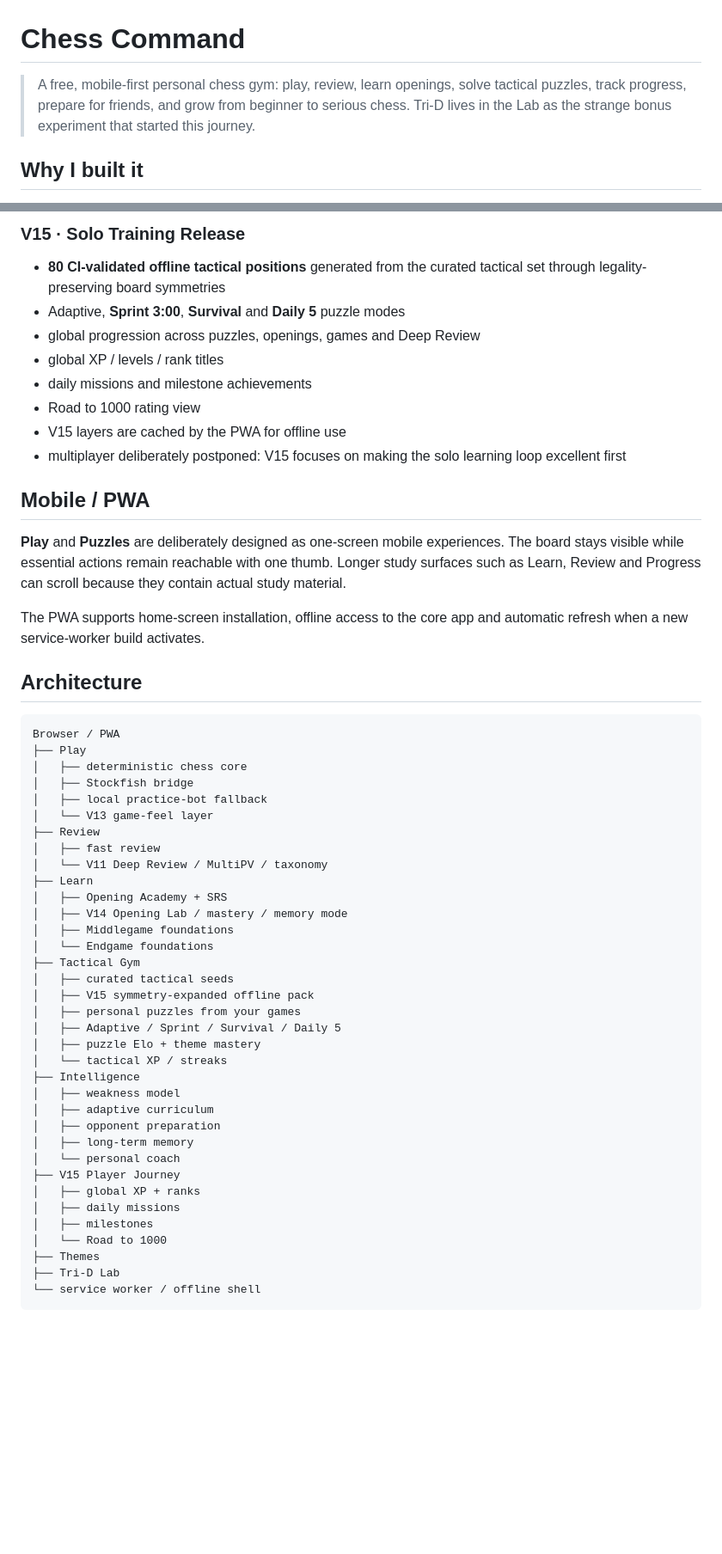
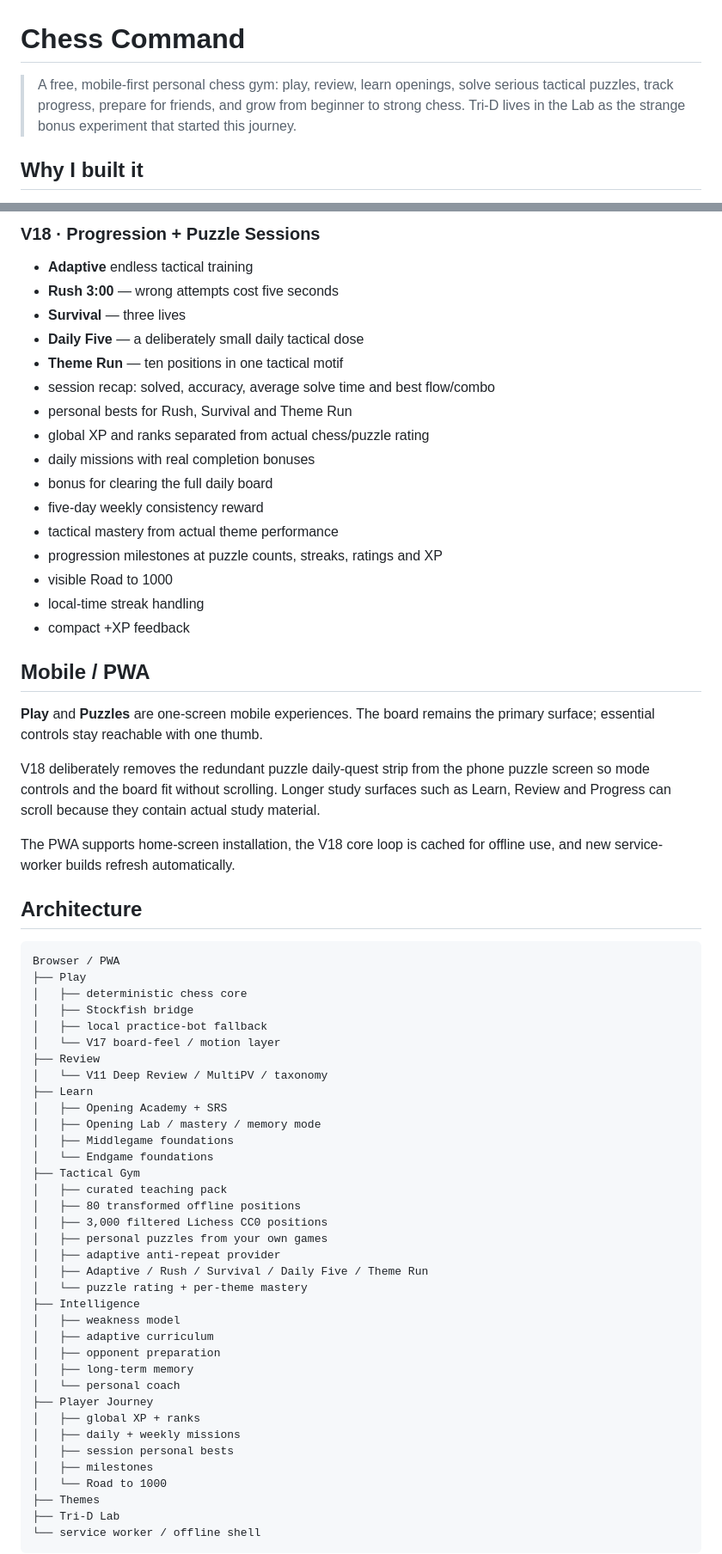
Before and after one commit to mikelninh/chess-command, a Markdown page: README.md, 2 parts joined by grey strips. Shown at 86% size. Rendered like a GitHub page; blank space fills up the shorter version.

```diff
--- a/README.md
+++ b/README.md
@@ -1,6 +1,6 @@
 # Chess Command
 
-> A free, mobile-first personal chess gym: play, review, learn openings, solve tactical puzzles, track progress, prepare for friends, and grow from beginner to serious chess. Tri-D lives in the Lab as the strange bonus experiment that started this journey.
+> A free, mobile-first personal chess gym: play, review, learn openings, solve serious tactical puzzles, track progress, prepare for friends, and grow from beginner to strong chess. Tri-D lives in the Lab as the strange bonus experiment that started this journey.
 
 ## Why I built it
 
@@ -72,19 +64,29 @@ A job ad mentioned Star Trek, I discovered the multi-level Tri-D chess board, an
 
-### V15 · Solo Training Release
-- **80 CI-validated offline tactical positions** generated from the curated tactical set through legality-preserving board symmetries
-- Adaptive, **Sprint 3:00**, **Survival** and **Daily 5** puzzle modes
-- global progression across puzzles, openings, games and Deep Review
-- global XP / levels / rank titles
-- daily missions and milestone achievements
-- Road to 1000 rating view
-- V15 layers are cached by the PWA for offline use
-- multiplayer deliberately postponed: V15 focuses on making the solo learning loop excellent first
+### V18 · Progression + Puzzle Sessions
+- **Adaptive** endless tactical training
+- **Rush 3:00** — wrong attempts cost five seconds
+- **Survival** — three lives
+- **Daily Five** — a deliberately small daily tactical dose
+- **Theme Run** — ten positions in one tactical motif
+- session recap: solved, accuracy, average solve time and best flow/combo
+- personal bests for Rush, Survival and Theme Run
+- global XP and ranks separated from actual chess/puzzle rating
+- daily missions with real completion bonuses
+- bonus for clearing the full daily board
+- five-day weekly consistency reward
+- tactical mastery from actual theme performance
+- progression milestones at puzzle counts, streaks, ratings and XP
+- visible Road to 1000
+- local-time streak handling
+- compact +XP feedback
 
 ## Mobile / PWA
 
-**Play** and **Puzzles** are deliberately designed as one-screen mobile experiences. The board stays visible while essential actions remain reachable with one thumb. Longer study surfaces such as Learn, Review and Progress can scroll because they contain actual study material.
+**Play** and **Puzzles** are one-screen mobile experiences. The board remains the primary surface; essential controls stay reachable with one thumb.
 
-The PWA supports home-screen installation, offline access to the core app and automatic refresh when a new service-worker build activates.
+V18 deliberately removes the redundant puzzle daily-quest strip from the phone puzzle screen so mode controls and the board fit without scrolling. Longer study surfaces such as Learn, Review and Progress can scroll because they contain actual study material.
+
+The PWA supports home-screen installation, the V18 core loop is cached for offline use, and new service-worker builds refresh automatically.
 
 ## Architecture
 
@@ -94,31 +96,32 @@ Browser / PWA
 │   ├── deterministic chess core
 │   ├── Stockfish bridge
 │   ├── local practice-bot fallback
-│   └── V13 game-feel layer
+│   └── V17 board-feel / motion layer
 ├── Review
-│   ├── fast review
 │   └── V11 Deep Review / MultiPV / taxonomy
 ├── Learn
 │   ├── Opening Academy + SRS
-│   ├── V14 Opening Lab / mastery / memory mode
+│   ├── Opening Lab / mastery / memory mode
 │   ├── Middlegame foundations
 │   └── Endgame foundations
 ├── Tactical Gym
-│   ├── curated tactical seeds
-│   ├── V15 symmetry-expanded offline pack
-│   ├── personal puzzles from your games
-│   ├── Adaptive / Sprint / Survival / Daily 5
-│   ├── puzzle Elo + theme mastery
-│   └── tactical XP / streaks
+│   ├── curated teaching pack
+│   ├── 80 transformed offline positions
+│   ├── 3,000 filtered Lichess CC0 positions
+│   ├── personal puzzles from your own games
+│   ├── adaptive anti-repeat provider
+│   ├── Adaptive / Rush / Survival / Daily Five / Theme Run
+│   └── puzzle rating + per-theme mastery
 ├── Intelligence
 │   ├── weakness model
 │   ├── adaptive curriculum
 │   ├── opponent preparation
 │   ├── long-term memory
 │   └── personal coach
-├── V15 Player Journey
+├── Player Journey
 │   ├── global XP + ranks
-│   ├── daily missions
+│   ├── daily + weekly missions
+│   ├── session personal bests
 │   ├── milestones
 │   └── Road to 1000
 ├── Themes
```
Also changed, not shown: other parts of README.md (+48 -59 lines).
